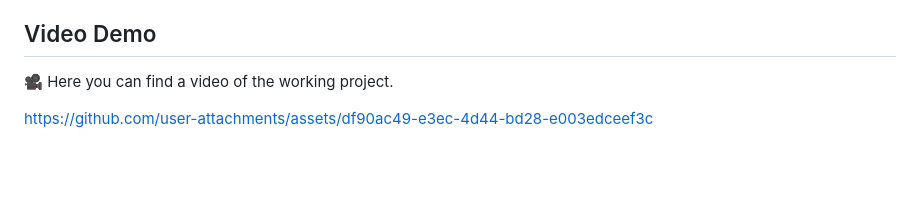
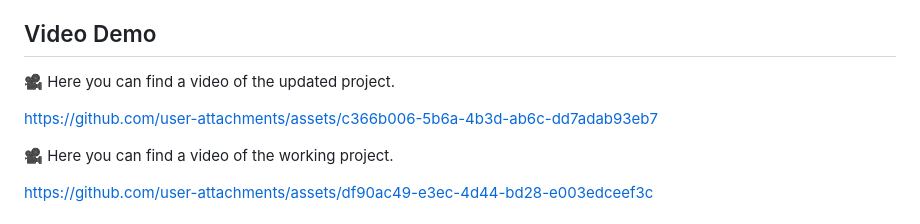
Before and after one commit to aka-Harsh/Satellite-Path-Predictor, a Markdown page: README.md, the part around the change. GitHub-like rendering; blank space fills up the shorter version.

```diff
--- a/README.md
+++ b/README.md
@@ -114,6 +114,10 @@ Open a web browser and go to http://localhost:5000
 - **Touch Gestures**: Mobile-optimized controls for 3D navigation
 
 ## Video Demo
+🎥 Here you can find a video of the updated project.
+
+https://github.com/user-attachments/assets/c366b006-5b6a-4b3d-ab6c-dd7adab93eb7
+
 🎥 Here you can find a video of the working project.
 
 https://github.com/user-attachments/assets/df90ac49-e3ec-4d44-bd28-e003edceef3c
```
